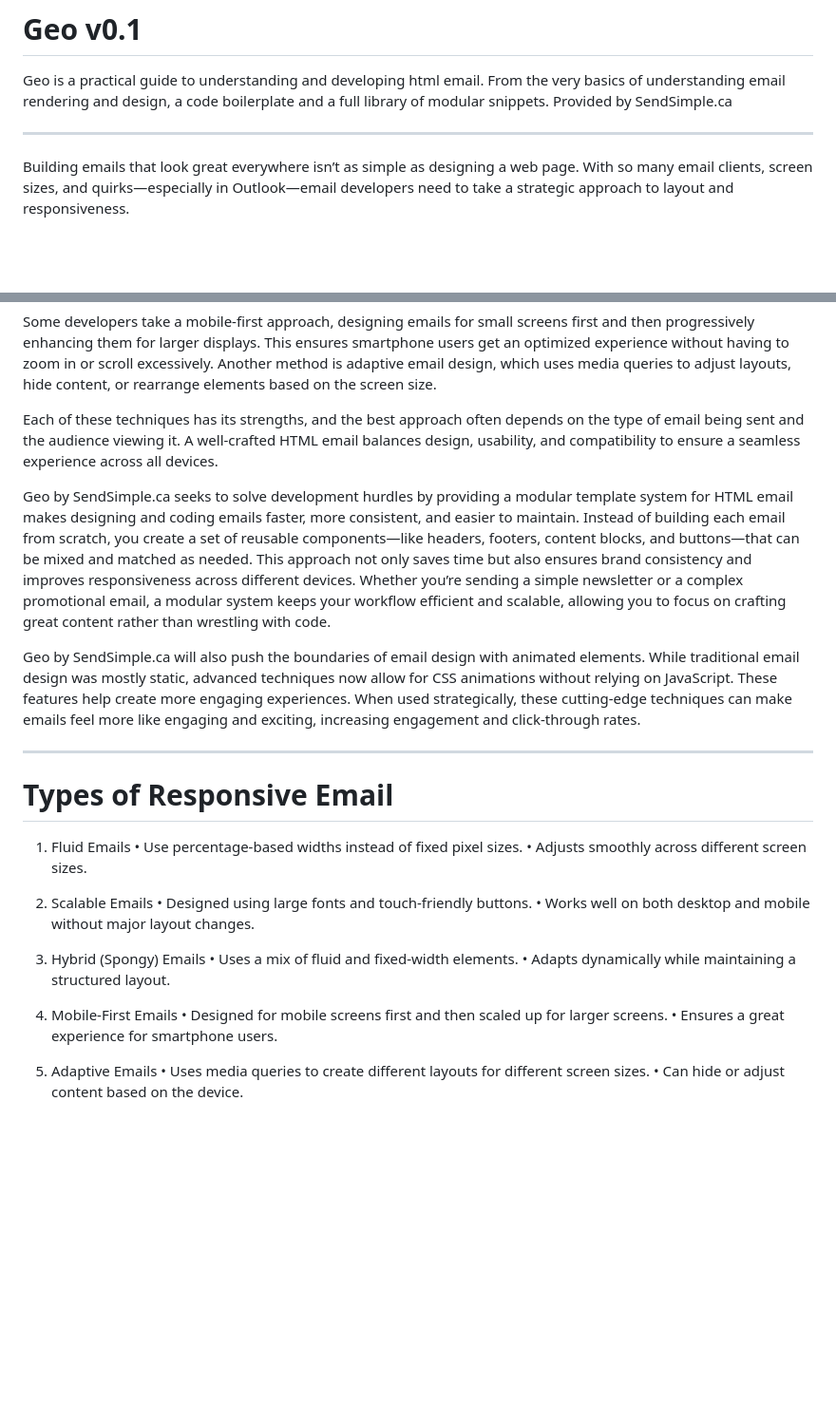
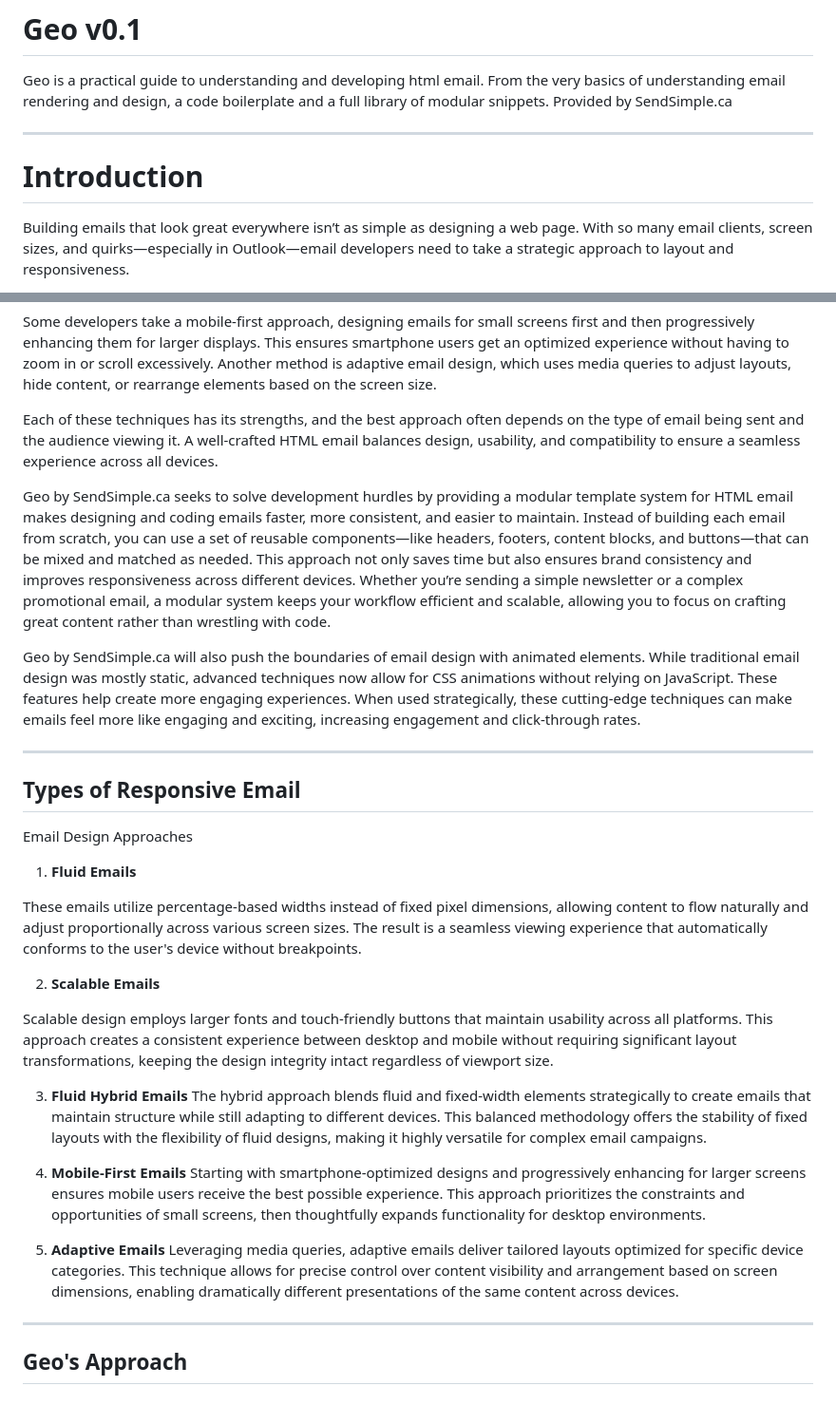
Before and after one commit to SendSimpleCa/Geo, a Markdown page: README.md, 2 parts joined by grey strips. Shown: that part at 95% size. Rendered like a GitHub page; blank space fills up the shorter version.

```diff
--- a/README.md
+++ b/README.md
@@ -2,6 +2,7 @@
 Geo is a practical guide to understanding and developing html email. From the very basics of understanding email rendering and design, a code boilerplate and a full library of modular snippets. Provided by SendSimple.ca
 
 ****************************************************************************************************************************
+# Introduction
 
 Building emails that look great everywhere isn’t as simple as designing a web page. With so many email clients, screen sizes, and quirks—especially in Outlook—email developers need to take a strategic approach to layout and responsiveness.
 
@@ -11,30 +12,33 @@ Some developers take a mobile-first approach, designing emails for small screens
 
 Each of these techniques has its strengths, and the best approach often depends on the type of email being sent and the audience viewing it. A well-crafted HTML email balances design, usability, and compatibility to ensure a seamless experience across all devices.
 
-Geo by SendSimple.ca seeks to solve development hurdles by providing a modular template system for HTML email makes designing and coding emails faster, more consistent, and easier to maintain. Instead of building each email from scratch, you create a set of reusable components—like headers, footers, content blocks, and buttons—that can be mixed and matched as needed. This approach not only saves time but also ensures brand consistency and improves responsiveness across different devices. Whether you’re sending a simple newsletter or a complex promotional email, a modular system keeps your workflow efficient and scalable, allowing you to focus on crafting great content rather than wrestling with code.
+Geo by SendSimple.ca seeks to solve development hurdles by providing a modular template system for HTML email makes designing and coding emails faster, more consistent, and easier to maintain. Instead of building each email from scratch, you can use a set of reusable components—like headers, footers, content blocks, and buttons—that can be mixed and matched as needed. This approach not only saves time but also ensures brand consistency and improves responsiveness across different devices. Whether you’re sending a simple newsletter or a complex promotional email, a modular system keeps your workflow efficient and scalable, allowing you to focus on crafting great content rather than wrestling with code.
 
 Geo by SendSimple.ca will also push the boundaries of email design with animated elements. While traditional email design was mostly static, advanced techniques now allow for CSS animations without relying on JavaScript. These features help create more engaging experiences. When used strategically, these cutting-edge techniques can make emails feel more like engaging and exciting, increasing engagement and click-through rates.
 
 ****************************************************************************************************************************
 
-# Types of Responsive Email
+## Types of Responsive Email
 
-1. Fluid Emails
-	•	Use percentage-based widths instead of fixed pixel sizes.
-	•	Adjusts smoothly across different screen sizes.
+Email Design Approaches
 
-2. Scalable Emails
-	•	Designed using large fonts and touch-friendly buttons.
-	•	Works well on both desktop and mobile without major layout changes.
+1. **Fluid Emails**
 
-3. Hybrid (Spongy) Emails
-	•	Uses a mix of fluid and fixed-width elements.
-	•	Adapts dynamically while maintaining a structured layout.
+These emails utilize percentage-based widths instead of fixed pixel dimensions, allowing content to flow naturally and adjust proportionally across various screen sizes. The result is a seamless viewing experience that automatically conforms to the user's device without breakpoints.
 
-4. Mobile-First Emails
-	•	Designed for mobile screens first and then scaled up for larger screens.
-	•	Ensures a great experience for smartphone users.
+2. **Scalable Emails**
 
-5. Adaptive Emails
-	•	Uses media queries to create different layouts for different screen sizes.
-	•	Can hide or adjust content based on the device.
+Scalable design employs larger fonts and touch-friendly buttons that maintain usability across all platforms. This approach creates a consistent experience between desktop and mobile without requiring significant layout transformations, keeping the design integrity intact regardless of viewport size.
+
+3. **Fluid Hybrid Emails**
+The hybrid approach blends fluid and fixed-width elements strategically to create emails that maintain structure while still adapting to different devices. This balanced methodology offers the stability of fixed layouts with the flexibility of fluid designs, making it highly versatile for complex email campaigns.
+
+4. **Mobile-First Emails**
+Starting with smartphone-optimized designs and progressively enhancing for larger screens ensures mobile users receive the best possible experience. This approach prioritizes the constraints and opportunities of small screens, then thoughtfully expands functionality for desktop environments.
+
+5. **Adaptive Emails**
+Leveraging media queries, adaptive emails deliver tailored layouts optimized for specific device categories. This technique allows for precise control over content visibility and arrangement based on screen dimensions, enabling dramatically different presentations of the same content across devices.
+
+****************************************************************************************************************************
+
+## Geo's Approach
```
